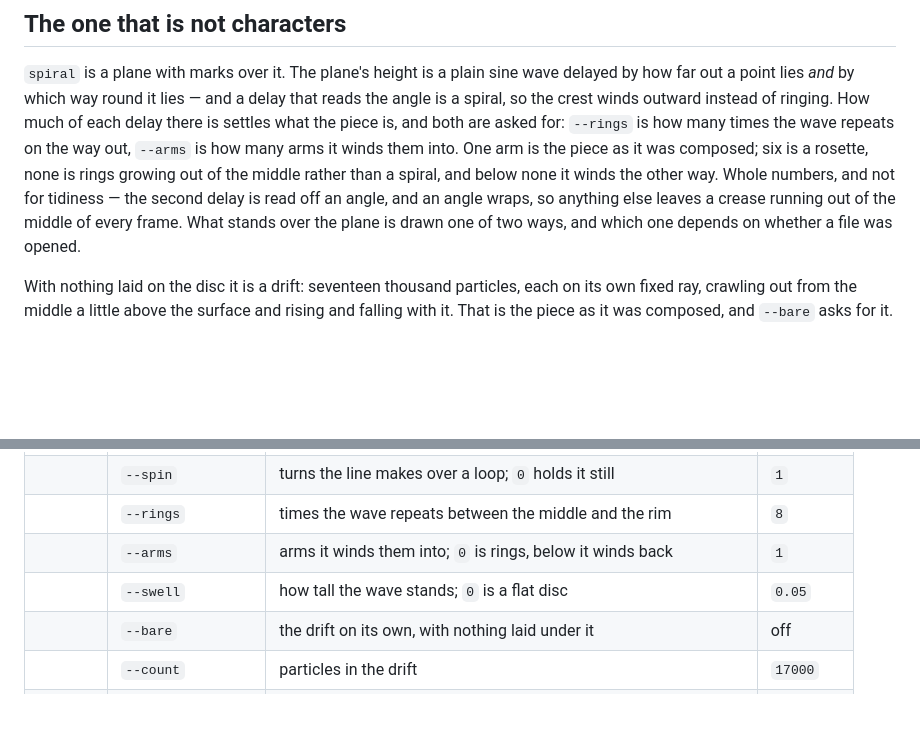
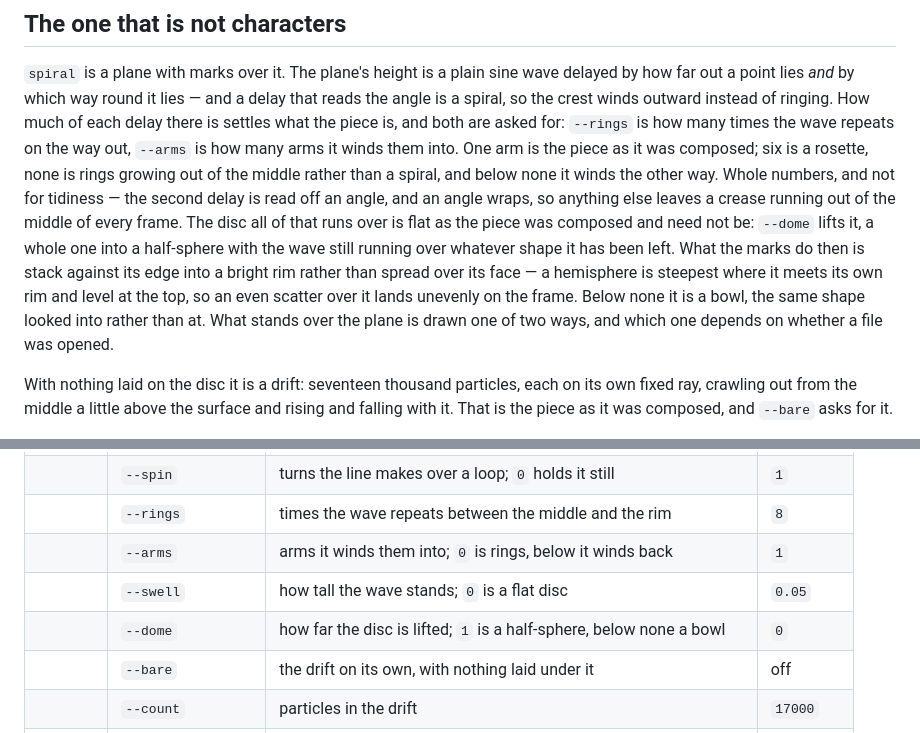
Before and after one commit to latent-9/reasciiary-ascii-art-generator, a Markdown page: README.md, 2 parts joined by grey strips. GitHub-like rendering; blank space fills up the shorter version.

Commit message:
Write down what lifting the disc does to the piece

```diff
--- a/README.md
+++ b/README.md
@@ -195,8 +195,15 @@ is how many arms it winds them into. One arm is the piece as it was composed; si
 is a rosette, none is rings growing out of the middle rather than a spiral, and
 below none it winds the other way. Whole numbers, and not for tidiness — the
 second delay is read off an angle, and an angle wraps, so anything else leaves a
-crease running out of the middle of every frame. What stands over the plane is
-drawn one of two ways, and which one depends on whether a file was opened.
+crease running out of the middle of every frame. The disc all of that runs over
+is flat as the piece was composed and need not be: `--dome` lifts it, a whole one
+into a half-sphere with the wave still running over whatever shape it has been
+left. What the marks do then is stack against its edge into a bright rim rather
+than spread over its face — a hemisphere is steepest where it meets its own rim
+and level at the top, so an even scatter over it lands unevenly on the frame.
+Below none it is a bowl, the same shape looked into rather than at. What stands
+over the plane is drawn one of two ways, and which one depends on whether a file
+was opened.
 
 With nothing laid on the disc it is a drift: seventeen thousand particles, each
 on its own fixed ray, crawling out from the middle a little above the surface and
@@ -460,6 +467,7 @@ And its own on top:
 | | `--rings` | times the wave repeats between the middle and the rim | `8` |
 | | `--arms` | arms it winds them into; `0` is rings, below it winds back | `1` |
 | | `--swell` | how tall the wave stands; `0` is a flat disc | `0.05` |
+| | `--dome` | how far the disc is lifted; `1` is a half-sphere, below none a bowl | `0` |
 | | `--bare` | the drift on its own, with nothing laid under it | off |
 | | `--count` | particles in the drift | `17000` |
 | | `--mesh` | quads a side the plane is cut into | `130` |
```
